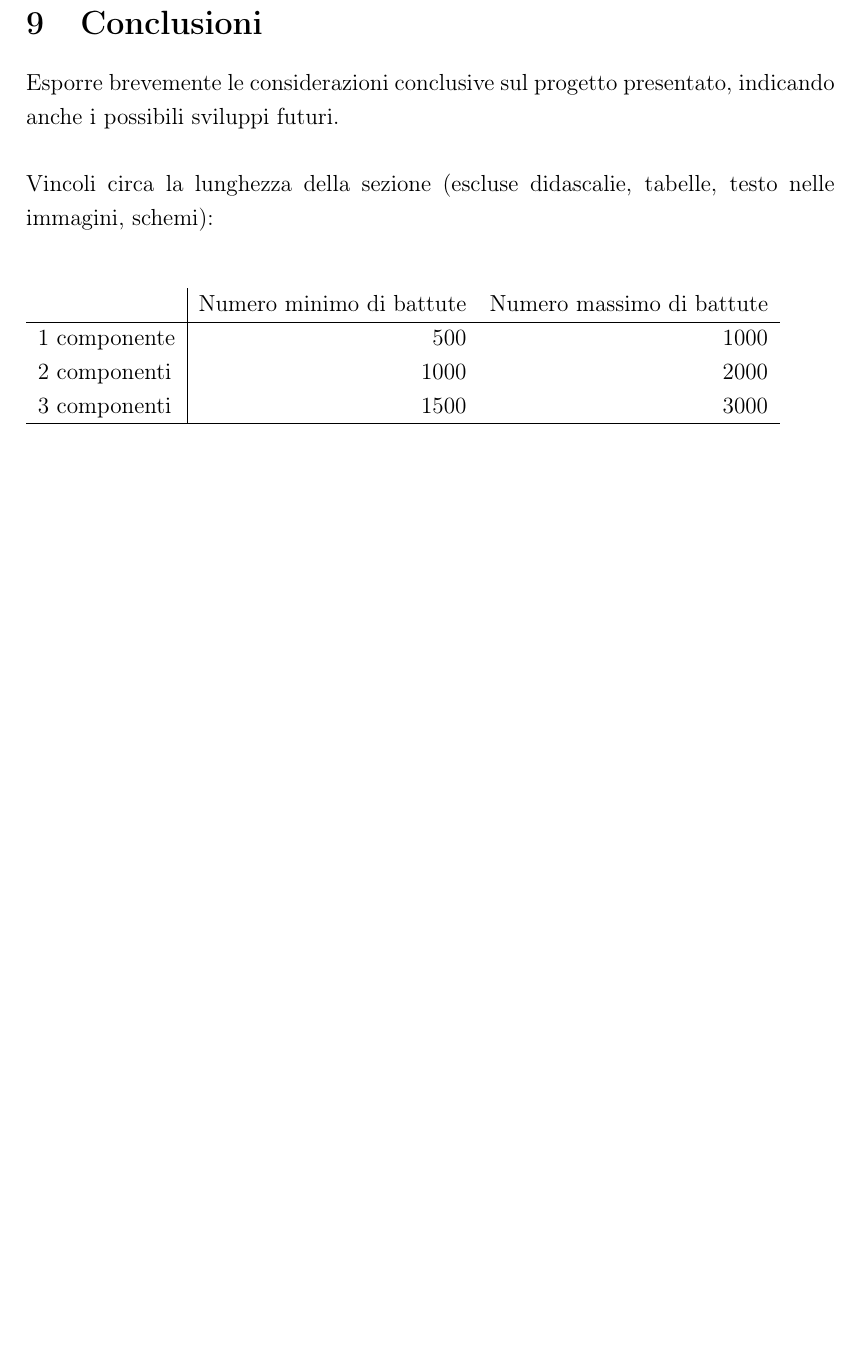
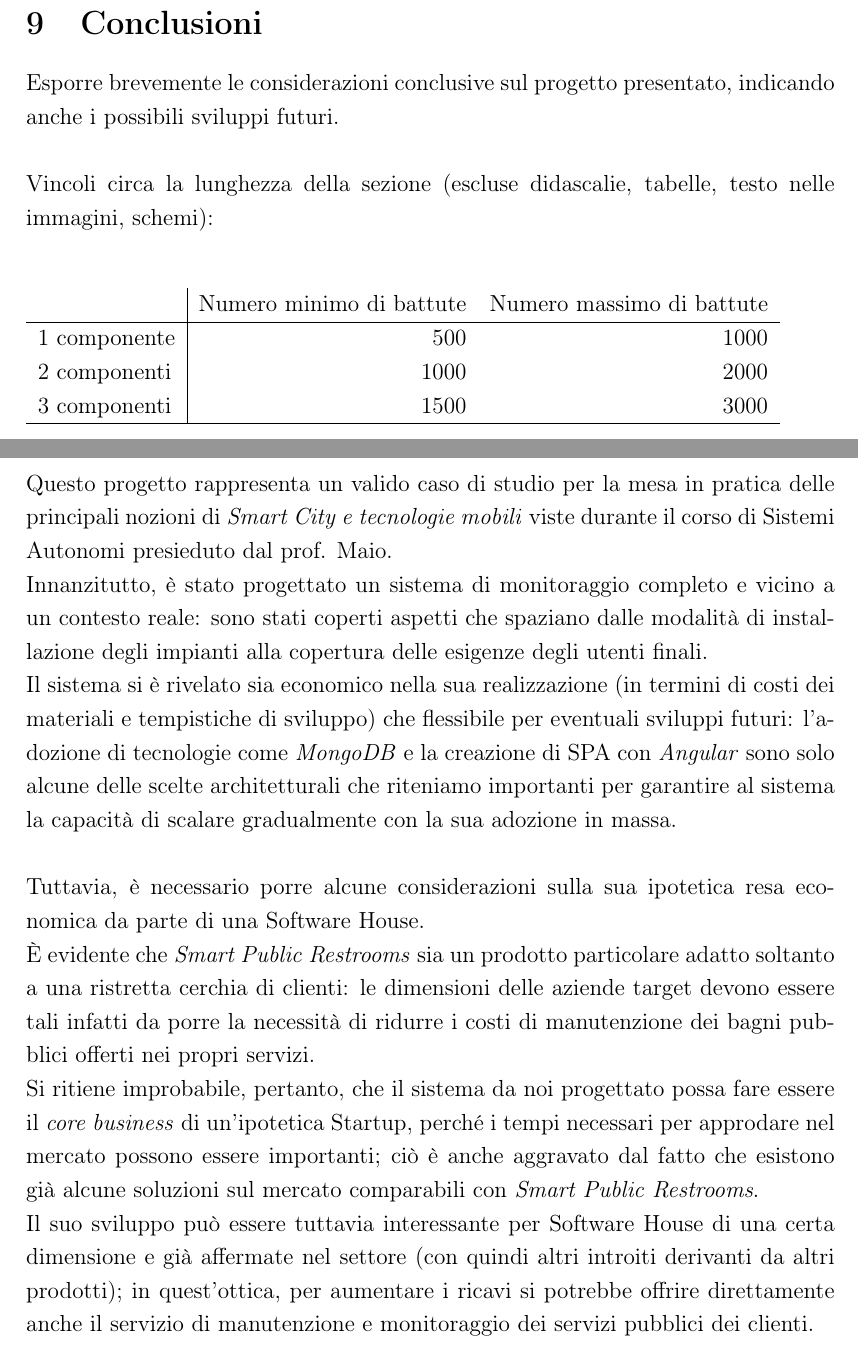
Before and after one commit to Luxor001/sctm1617-smart-public-restroom, a LaTeX document (report/report.tex): part of page 59 of 61 before the commit and two parts of pages 59 and 60 of 62 after it, the two joined at a grey line, cut so that both start at the same text, the shorter picture padded with empty space. Compiled offline with pdfLaTeX.

Commit message:
Completate conclusioni

```diff
--- a/report/report.tex
+++ b/report/report.tex
@@ -1127,7 +1127,14 @@ Vincoli circa la lunghezza della sezione (escluse didascalie, tabelle, testo nel
  3 componenti & 1500 & 3000 \\
  \hline
 \end{tabular}
-
+\newpage
+Questo progetto rappresenta un valido caso di studio per la mesa in pratica delle principali nozioni di \textit{Smart City e tecnologie mobili} viste durante il corso di Sistemi Autonomi presieduto dal prof. Maio.\\
+Innanzitutto, è stato progettato un sistema di monitoraggio completo e vicino a un contesto reale: sono stati coperti aspetti che spaziano dalle modalità di installazione degli impianti alla copertura delle esigenze degli utenti finali.\\
+Il sistema si è rivelato sia economico nella sua realizzazione (in termini di costi dei materiali e tempistiche di sviluppo) che flessibile per eventuali sviluppi futuri: l'adozione di tecnologie come \textit{MongoDB} e la creazione di SPA con \textit{Angular} sono solo alcune delle scelte architetturali che riteniamo importanti per garantire al sistema la capacità di scalare gradualmente con la sua adozione in massa.\\\\
+Tuttavia, è necessario porre alcune considerazioni sulla sua ipotetica resa economica da parte di una Software House.\\
+È evidente che \textit{Smart Public Restrooms} sia un prodotto particolare adatto soltanto a una ristretta cerchia di clienti: le dimensioni delle aziende target devono essere tali infatti da porre la necessità di ridurre i costi di manutenzione dei bagni pubblici offerti nei propri servizi.\\
+Si ritiene improbabile, pertanto, che il sistema da noi progettato possa fare essere il \textit{core business} di un'ipotetica Startup, perché i tempi necessari per approdare nel mercato possono essere importanti; ciò è anche aggravato dal fatto che esistono già alcune soluzioni sul mercato comparabili con \textit{Smart Public Restrooms}.\\
+Il suo sviluppo può essere tuttavia interessante per Software House di una certa dimensione e già affermate nel settore (con quindi altri introiti derivanti da altri prodotti); in quest'ottica, per aumentare i ricavi si potrebbe offrire direttamente anche il servizio di manutenzione e monitoraggio dei servizi pubblici dei clienti.
 \newpage
 
 
```
